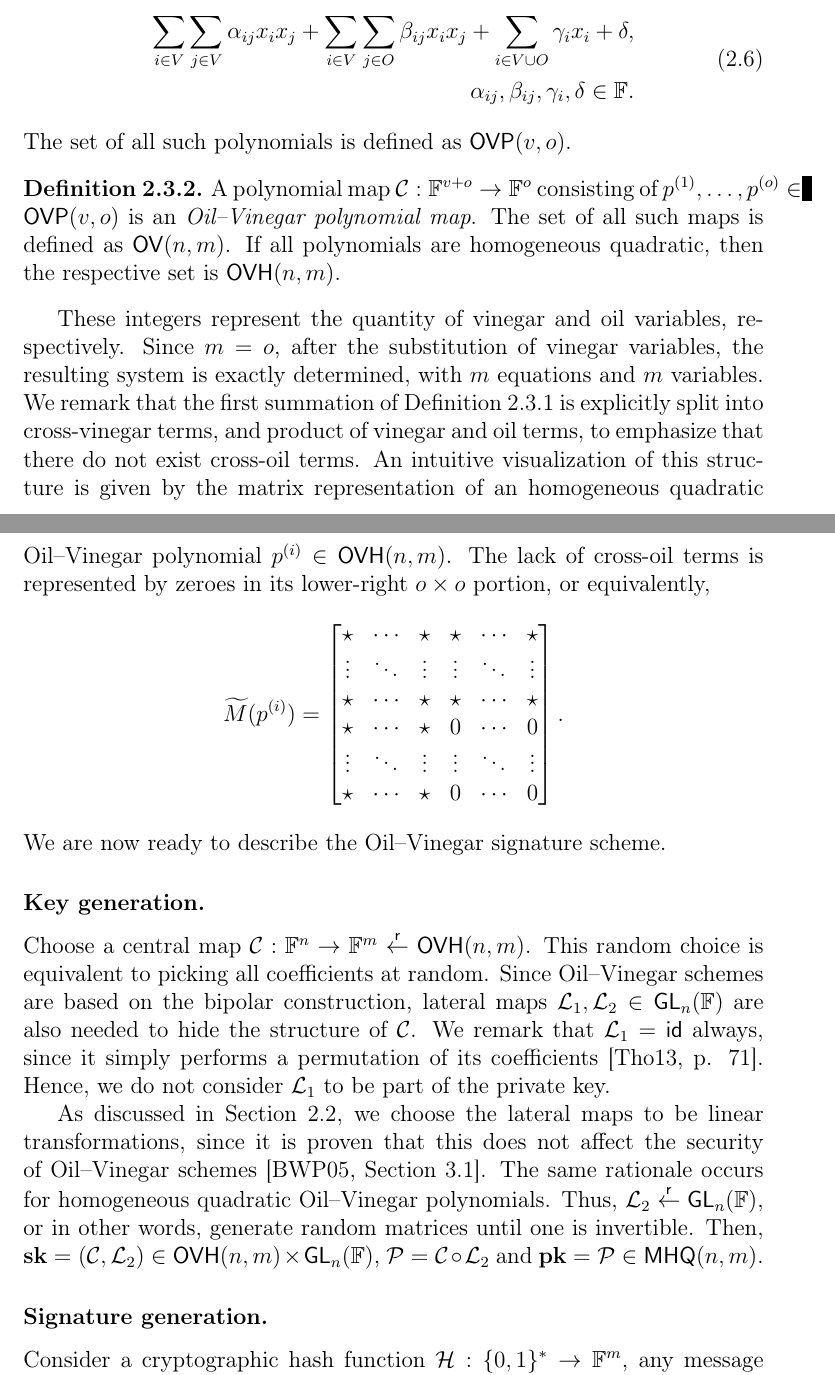
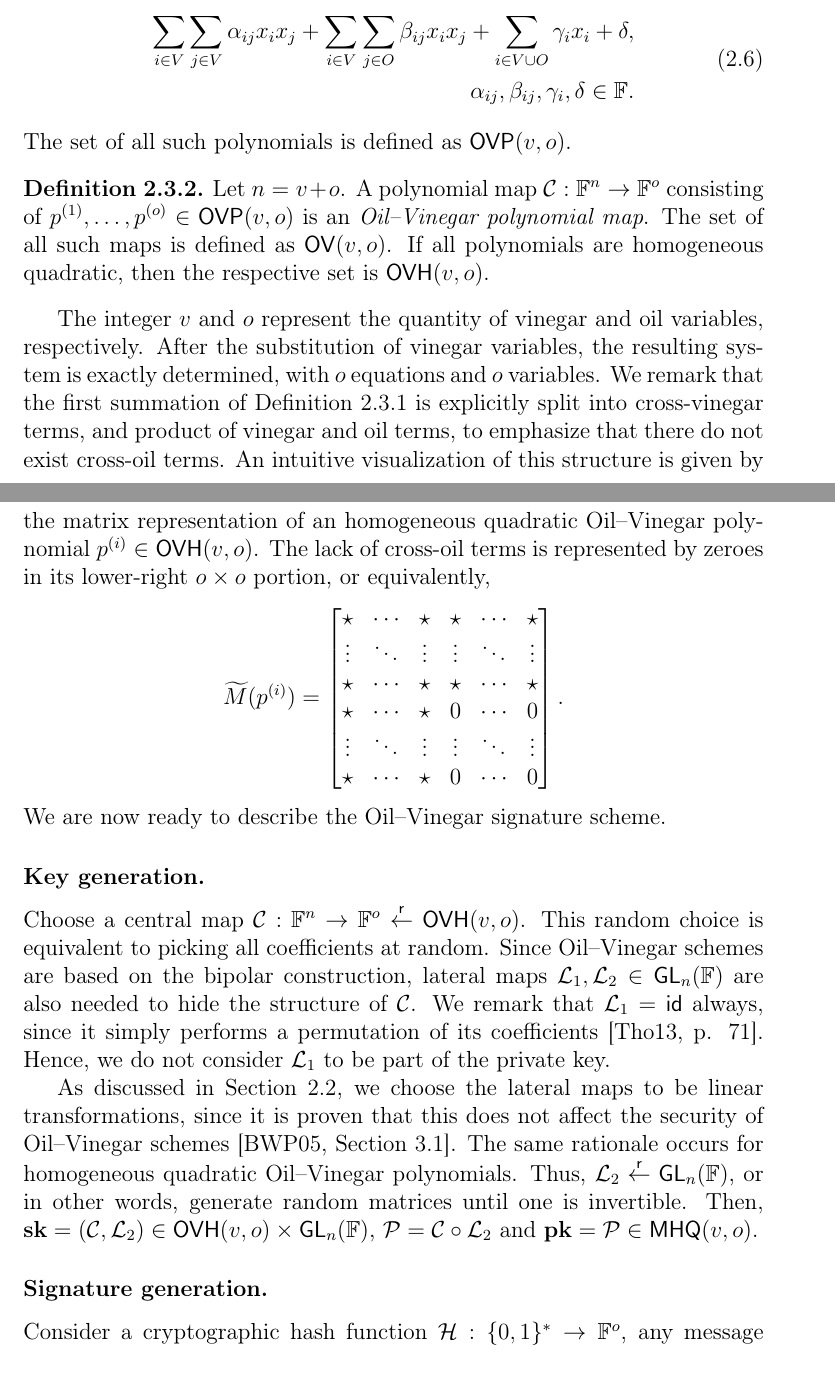
Before and after one commit to zambonin/msc, a LaTeX thesis (main.tex): two parts of pages 21 and 22 of 51, joined at a grey line, cut so that both start at the same text. Compiled offline with pdfLaTeX.

Commit message:
overleaf_to_git: update main.tex from r8006 to r8042

```diff
--- a/main.tex
+++ b/main.tex
@@ -483,31 +483,31 @@ The idea of the original Oil and Vinegar signature scheme is to build the centra
 \end{definition}
 
 \begin{definition}
-  A polynomial map $\mathcal{C} : \mathbb{F}^{v + o} \to \mathbb{F}^{o}$ consisting of $p^{(1)}, \dots, p^{(o)} \in \mathsf{OVP}(v, o)$ is an \emph{Oil--Vinegar polynomial map}. The set of all such maps is defined as $\mathsf{OV}(n, m)$. If all polynomials are homogeneous quadratic, then the respective set is $\mathsf{OVH}(n, m)$.
+  Let $n = v + o$. A polynomial map $\mathcal{C} : \mathbb{F}^{n} \to \mathbb{F}^{o}$ consisting of $p^{(1)}, \dots, p^{(o)} \in \mathsf{OVP}(v, o)$ is an \emph{Oil--Vinegar polynomial map}. The set of all such maps is defined as $\mathsf{OV}(v, o)$. If all polynomials are homogeneous quadratic, then the respective set is $\mathsf{OVH}(v, o)$.
 \end{definition}
 
-These integers represent the quantity of vinegar and oil variables, respectively. Since $m = o$, after the substitution of vinegar variables, the resulting system is exactly determined, with $m$ equations and $m$ variables. We remark that the first summation of Definition~\ref{def:ovp} is explicitly split into cross-vinegar terms, and product of vinegar and oil terms, to emphasize that there do not exist cross-oil terms. An intuitive visualization of this structure is given by the matrix representation of an homogeneous quadratic Oil--Vinegar polynomial $p^{(i)} \in \mathsf{OVH}(n, m)$. The lack of cross-oil terms is represented by zeroes in its lower-right $o \times o$ portion, or equivalently,
+The integer $v$ and $o$ represent the quantity of vinegar and oil variables, respectively. After the substitution of vinegar variables, the resulting system is exactly determined, with $o$ equations and $o$ variables. We remark that the first summation of Definition~\ref{def:ovp} is explicitly split into cross-vinegar terms, and product of vinegar and oil terms, to emphasize that there do not exist cross-oil terms. An intuitive visualization of this structure is given by the matrix representation of an homogeneous quadratic Oil--Vinegar polynomial $p^{(i)} \in \mathsf{OVH}(v, o)$. The lack of cross-oil terms is represented by zeroes in its lower-right $o \times o$ portion, or equivalently,
 \begin{align*}
   \widetilde{M}(p^{(i)}) = \begin{bmatrix}
-    \star & \cdots & \star & \star & \cdots & \star \\
+    \star  & \cdots & \star  & \star  & \cdots & \star  \\
     \vdots & \ddots & \vdots & \vdots & \ddots & \vdots \\
-    \star & \cdots & \star & \star & \cdots & \star \\
-    \star & \cdots & \star & 0 & \cdots & 0 \\
+    \star  & \cdots & \star  & \star  & \cdots & \star  \\
+    \star  & \cdots & \star  & 0      & \cdots & 0      \\
     \vdots & \ddots & \vdots & \vdots & \ddots & \vdots \\
-    \star & \cdots & \star & 0 & \cdots & 0 \\
+    \star  & \cdots & \star  & 0      & \cdots & 0      \\
   \end{bmatrix}.
 \end{align*}
 We are now ready to describe the Oil--Vinegar signature scheme.
 
 \subsubsection{Key generation.}
 
-Choose a central map $\mathcal{C} : \mathbb{F}^{n} \to \mathbb{F}^{m} \random \mathsf{OVH}(n, m)$. This random choice is equivalent to picking all coefficients at random. Since Oil--Vinegar schemes are based on the bipolar construction, lateral maps $\mathcal{L}_{1}, \mathcal{L}_{2} \in \mathsf{GL}_{n}(\mathbb{F})$ are also needed to hide the structure of $\mathcal{C}$. We remark that $\mathcal{L}_{1} = \mathsf{id}$ always, since it simply performs a permutation of its coefficients~\cite[p. 71]{Thomae:201306}. Hence, we do not consider $\mathcal{L}_{1}$ to be part of the private key.
+Choose a central map $\mathcal{C} : \mathbb{F}^{n} \to \mathbb{F}^{o} \random \mathsf{OVH}(v, o)$. This random choice is equivalent to picking all coefficients at random. Since Oil--Vinegar schemes are based on the bipolar construction, lateral maps $\mathcal{L}_{1}, \mathcal{L}_{2} \in \mathsf{GL}_{n}(\mathbb{F})$ are also needed to hide the structure of $\mathcal{C}$. We remark that $\mathcal{L}_{1} = \mathsf{id}$ always, since it simply performs a permutation of its coefficients~\cite[p. 71]{Thomae:201306}. Hence, we do not consider $\mathcal{L}_{1}$ to be part of the private key.
 
-As discussed in Section~\ref{sec:mult}, we choose the lateral maps to be linear transformations, since it is proven that this does not affect the security of Oil--Vinegar schemes~\cite[Section 3.1]{Braeken:200502}. The same rationale occurs for homogeneous quadratic Oil--Vinegar polynomials. Thus, $\mathcal{L}_{2} \random{} \mathsf{GL}_{n}(\mathbb{F})$, or in other words, generate random matrices until one is invertible. Then, $\mathbf{sk} = (\mathcal{C}, \mathcal{L}_{2}) \in \mathsf{OVH}(n, m) \times \mathsf{GL}_{n}(\mathbb{F})$, $\mathcal{P} = \mathcal{C} \circ \mathcal{L}_{2}$ and $\mathbf{pk} = \mathcal{P} \in \mathsf{MHQ}(n, m)$.
+As discussed in Section~\ref{sec:mult}, we choose the lateral maps to be linear transformations, since it is proven that this does not affect the security of Oil--Vinegar schemes~\cite[Section 3.1]{Braeken:200502}. The same rationale occurs for homogeneous quadratic Oil--Vinegar polynomials. Thus, $\mathcal{L}_{2} \random \mathsf{GL}_{n}(\mathbb{F})$, or in other words, generate random matrices until one is invertible. Then, $\mathbf{sk} = (\mathcal{C}, \mathcal{L}_{2}) \in \mathsf{OVH}(v, o) \times \mathsf{GL}_{n}(\mathbb{F})$, $\mathcal{P} = \mathcal{C} \circ \mathcal{L}_{2}$ and $\mathbf{pk} = \mathcal{P} \in \mathsf{MHQ}(v, o)$.
 
 \subsubsection{Signature generation.}
 
-Consider a cryptographic hash function $\mathcal{H} : \{0, 1\}^{*} \to \mathbb{F}^{m}$, any message $M \in \{0, 1\}^{*}$, and obtain the message digest $d = \mathcal{H}(M)$. The Oil--Vinegar trapdoor is built to allow the signer to randomly choose vinegar variables $x_{1}, \dots, x_{v}$ such that a preimage of the message digest can be obtained, by solving for the remaining oil variables $\mathcal{C}(x_{1}, \dots, x_{v}, x_{v + 1}, \dots, x_{v + o}) = d$.
+Consider a cryptographic hash function $\mathcal{H} : \{0, 1\}^{*} \to \mathbb{F}^{o}$, any message $M \in \{0, 1\}^{*}$, and obtain the message digest $d = \mathcal{H}(M)$. The Oil--Vinegar trapdoor is built to allow the signer to randomly choose vinegar variables $x_{1}, \dots, x_{v}$ such that a preimage of the message digest can be obtained, by solving for the remaining oil variables $\mathcal{C}(x_{1}, \dots, x_{v}, x_{v + 1}, \dots, x_{v + o}) = d$.
 
 To sign a message, one chooses $(x_{1}, \dots, x_{v}) \random \mathbb{F}^{v}$, substitutes these values into $\mathcal{C}(\mathbf{x}) = d$ and solves the resulting linear system with, for instance, Gaussian elimination, obtaining the remaining values of $\mathbf{x}$. Usual parameters for Oil--Vinegar schemes are small enough, as per Subsection~\ref{sec:experiments}, such that special methods for solving linear systems are not needed.
 
```
